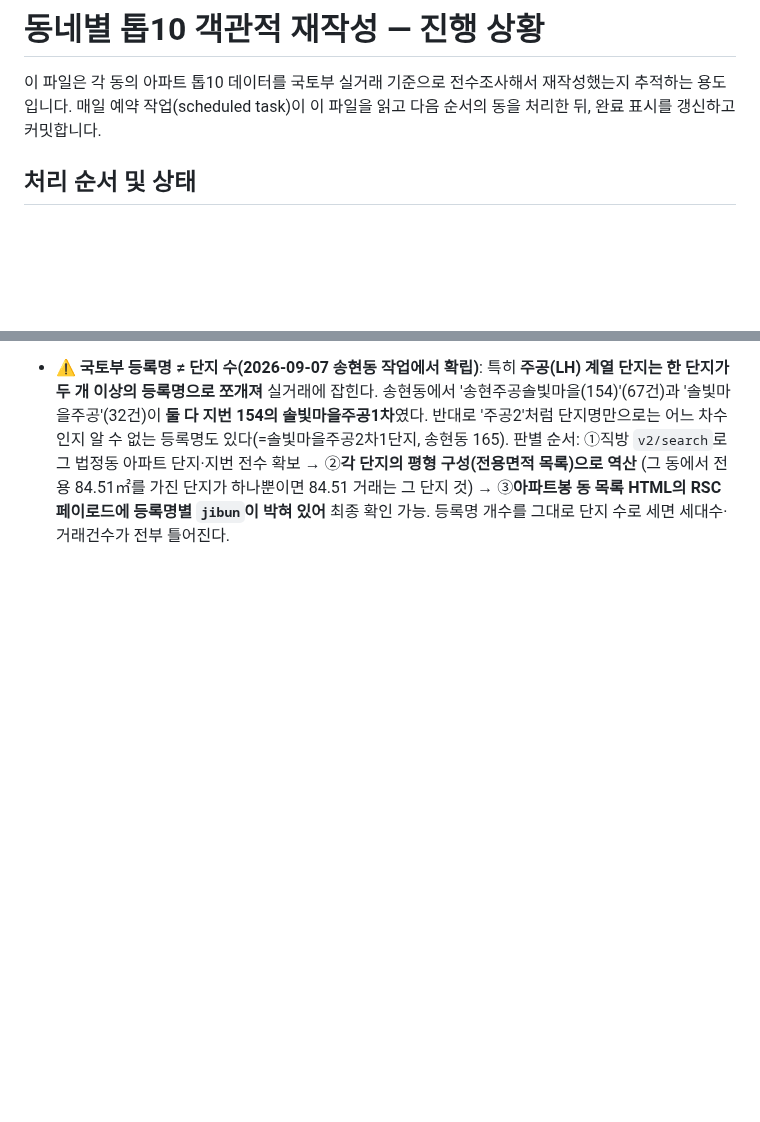
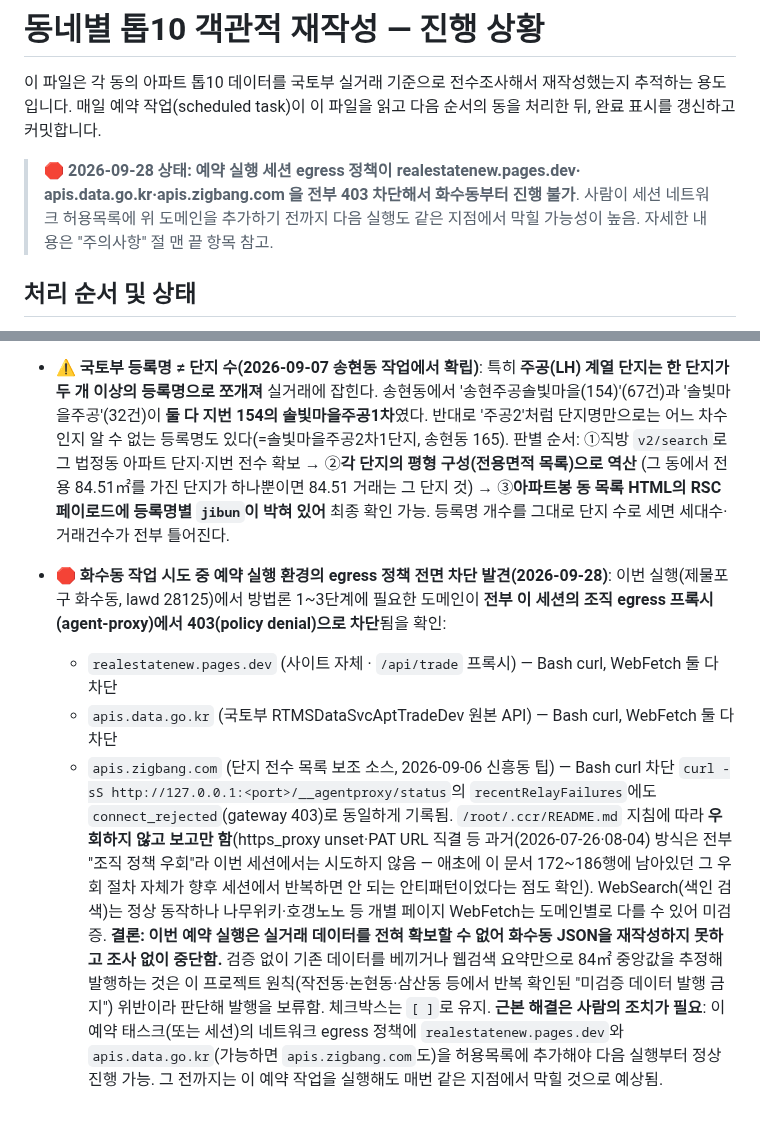
Before and after one commit to ephraim88106/realestatenew, a Markdown page: AUDIT_PROGRESS.md, 2 parts joined by grey strips. GitHub-like rendering; blank space fills up the shorter version.

Commit message:
docs: 화수동 작업 중단 - 예약 세션 egress 정책이 실거래 API 도메인 전면 차단
realestatenew.pages.dev, apis.data.go.kr, apis.zigbang.com 이 이번 세션의
조직 egress 프록시에서 전부 403(policy denial)으로 막혀 국토부 실거래
데이터를 확보할 수 없었음. 검증 없는 데이터 발행을 금지하는 프로젝트
원칙에 따라 화수동 JSON 재작성은 보류하고 체크박스는 [ ]로 유지.
근본 해결에는 세션 네트워크 허용목록에 위 도메인 추가가 필요함.

Co-Authored-By: Claude Sonnet 5 <noreply@anthropic.com>
Claude-Session: https://claude.ai/code/session_016yA7y3w371iZJ1RrQiQqQF

```diff
--- a/AUDIT_PROGRESS.md
+++ b/AUDIT_PROGRESS.md
@@ -3,6 +3,11 @@
 이 파일은 각 동의 아파트 톱10 데이터를 국토부 실거래 기준으로 전수조사해서
 재작성했는지 추적하는 용도입니다. 매일 예약 작업(scheduled task)이 이 파일을
 읽고 다음 순서의 동을 처리한 뒤, 완료 표시를 갱신하고 커밋합니다.
+
+> 🛑 **2026-09-28 상태: 예약 실행 세션 egress 정책이 realestatenew.pages.dev·
+> apis.data.go.kr·apis.zigbang.com 을 전부 403 차단해서 화수동부터 진행 불가**.
+> 사람이 세션 네트워크 허용목록에 위 도메인을 추가하기 전까지 다음 실행도 같은
+> 지점에서 막힐 가능성이 높음. 자세한 내용은 "주의사항" 절 맨 끝 항목 참고.
 
 ## 처리 순서 및 상태
 
@@ -251,3 +256,24 @@ live:true로 등록**해야 사이트에 노출됨(방법론 8-b 참조). lawd
   판별 순서: ①직방 `v2/search`로 그 법정동 아파트 단지·지번 전수 확보 → ②**각 단지의 평형 구성(전용면적 목록)으로 역산**
   (그 동에서 전용 84.51㎡를 가진 단지가 하나뿐이면 84.51 거래는 그 단지 것) → ③**아파트봉 동 목록 HTML의 RSC 페이로드에 등록명별 `jibun`이 박혀 있어** 최종 확인 가능.
   등록명 개수를 그대로 단지 수로 세면 세대수·거래건수가 전부 틀어진다.
+
+- 🛑 **화수동 작업 시도 중 예약 실행 환경의 egress 정책 전면 차단 발견(2026-09-28)**:
+  이번 실행(제물포구 화수동, lawd 28125)에서 방법론 1~3단계에 필요한 도메인이
+  **전부 이 세션의 조직 egress 프록시(agent-proxy)에서 403(policy denial)으로 차단**됨을 확인:
+  - `realestatenew.pages.dev` (사이트 자체 · `/api/trade` 프록시) — Bash curl, WebFetch 둘 다 차단
+  - `apis.data.go.kr` (국토부 RTMSDataSvcAptTradeDev 원본 API) — Bash curl, WebFetch 둘 다 차단
+  - `apis.zigbang.com` (단지 전수 목록 보조 소스, 2026-09-06 신흥동 팁) — Bash curl 차단
+  `curl -sS http://127.0.0.1:<port>/__agentproxy/status`의 `recentRelayFailures`에도
+  `connect_rejected`(gateway 403)로 동일하게 기록됨. `/root/.ccr/README.md` 지침에 따라
+  **우회하지 않고 보고만 함**(https_proxy unset·PAT URL 직결 등 과거(2026-07-26·08-04) 방식은
+  전부 "조직 정책 우회"라 이번 세션에서는 시도하지 않음 — 애초에 이 문서 172~186행에 남아있던
+  그 우회 절차 자체가 향후 세션에서 반복하면 안 되는 안티패턴이었다는 점도 확인).
+  WebSearch(색인 검색)는 정상 동작하나 나무위키·호갱노노 등 개별 페이지 WebFetch는 도메인별로
+  다를 수 있어 미검증. **결론: 이번 예약 실행은 실거래 데이터를 전혀 확보할 수 없어 화수동 JSON을
+  재작성하지 못하고 조사 없이 중단함.** 검증 없이 기존 데이터를 베끼거나 웹검색 요약만으로
+  84㎡ 중앙값을 추정해 발행하는 것은 이 프로젝트 원칙(작전동·논현동·삼산동 등에서 반복 확인된
+  "미검증 데이터 발행 금지") 위반이라 판단해 발행을 보류함. 체크박스는 `[ ]`로 유지.
+  **근본 해결은 사람의 조치가 필요**: 이 예약 태스크(또는 세션)의 네트워크 egress 정책에
+  `realestatenew.pages.dev`와 `apis.data.go.kr`(가능하면 `apis.zigbang.com`도)을 허용목록에
+  추가해야 다음 실행부터 정상 진행 가능. 그 전까지는 이 예약 작업을 실행해도 매번 같은 지점에서
+  막힐 것으로 예상됨.
```
